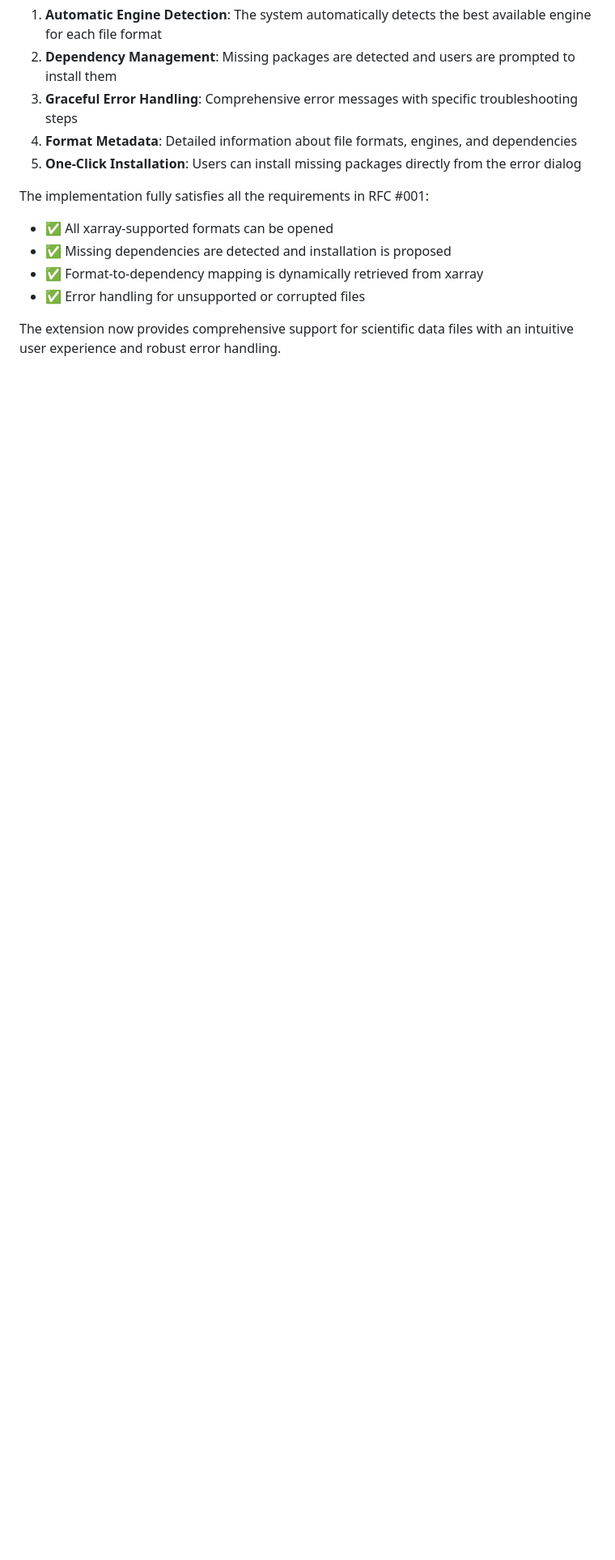
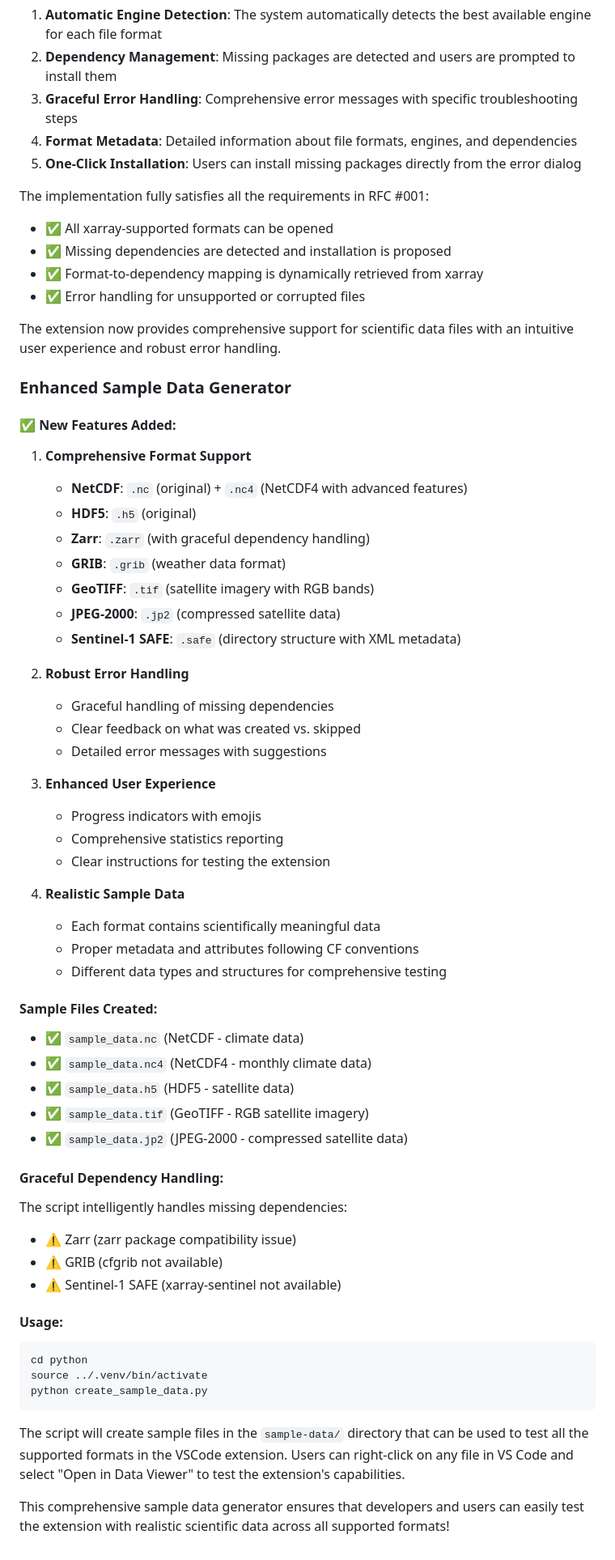
Before and after one commit to etienneschalk/scientific-data-viewer, a Markdown page: docs/rfc/001-format-support.md, the part around one of its changes. Shown at 81% size. GitHub-like rendering; blank space fills up the shorter version.

Commit message:
docs: reorganize RFC #001 implementation section
- Add 'Initial Implementation' subsection with original content
- Add 'Enhanced Sample Data Generator' subsection with new features
- Improve documentation structure and readability
- Document comprehensive sample data generation capabilities

````diff
--- a/docs/rfc/001-format-support.md
+++ b/docs/rfc/001-format-support.md
@@ -96,3 +98,62 @@ The implementation fully satisfies all the requirements in RFC #001:
 - ✅ Error handling for unsupported or corrupted files
 
 The extension now provides comprehensive support for scientific data files with an intuitive user experience and robust error handling.
+
+### Enhanced Sample Data Generator
+
+#### ✅ **New Features Added:**
+
+1. **Comprehensive Format Support**
+
+   - **NetCDF**: `.nc` (original) + `.nc4` (NetCDF4 with advanced features)
+   - **HDF5**: `.h5` (original)
+   - **Zarr**: `.zarr` (with graceful dependency handling)
+   - **GRIB**: `.grib` (weather data format)
+   - **GeoTIFF**: `.tif` (satellite imagery with RGB bands)
+   - **JPEG-2000**: `.jp2` (compressed satellite data)
+   - **Sentinel-1 SAFE**: `.safe` (directory structure with XML metadata)
+
+2. **Robust Error Handling**
+
+   - Graceful handling of missing dependencies
+   - Clear feedback on what was created vs. skipped
+   - Detailed error messages with suggestions
+
+3. **Enhanced User Experience**
+
+   - Progress indicators with emojis
+   - Comprehensive statistics reporting
+   - Clear instructions for testing the extension
+
+4. **Realistic Sample Data**
+   - Each format contains scientifically meaningful data
+   - Proper metadata and attributes following CF conventions
+   - Different data types and structures for comprehensive testing
+
+#### **Sample Files Created:**
+
+- ✅ `sample_data.nc` (NetCDF - climate data)
+- ✅ `sample_data.nc4` (NetCDF4 - monthly climate data)
+- ✅ `sample_data.h5` (HDF5 - satellite data)
+- ✅ `sample_data.tif` (GeoTIFF - RGB satellite imagery)
+- ✅ `sample_data.jp2` (JPEG-2000 - compressed satellite data)
+
+#### **Graceful Dependency Handling:**
+
+The script intelligently handles missing dependencies:
+
+- ⚠️ Zarr (zarr package compatibility issue)
+- ⚠️ GRIB (cfgrib not available)
+- ⚠️ Sentinel-1 SAFE (xarray-sentinel not available)
+
+#### **Usage:**
+
+```bash
+cd python
+source ../.venv/bin/activate
+python create_sample_data.py
+```
+
+The script will create sample files in the `sample-data/` directory that can be used to test all the supported formats in the VSCode extension. Users can right-click on any file in VS Code and select "Open in Data Viewer" to test the extension's capabilities.
+
+This comprehensive sample data generator ensures that developers and users can easily test the extension with realistic scientific data across all supported formats!
````
Also changed, not shown: other parts of docs/rfc/001-format-support.md (+5 -3 lines).
